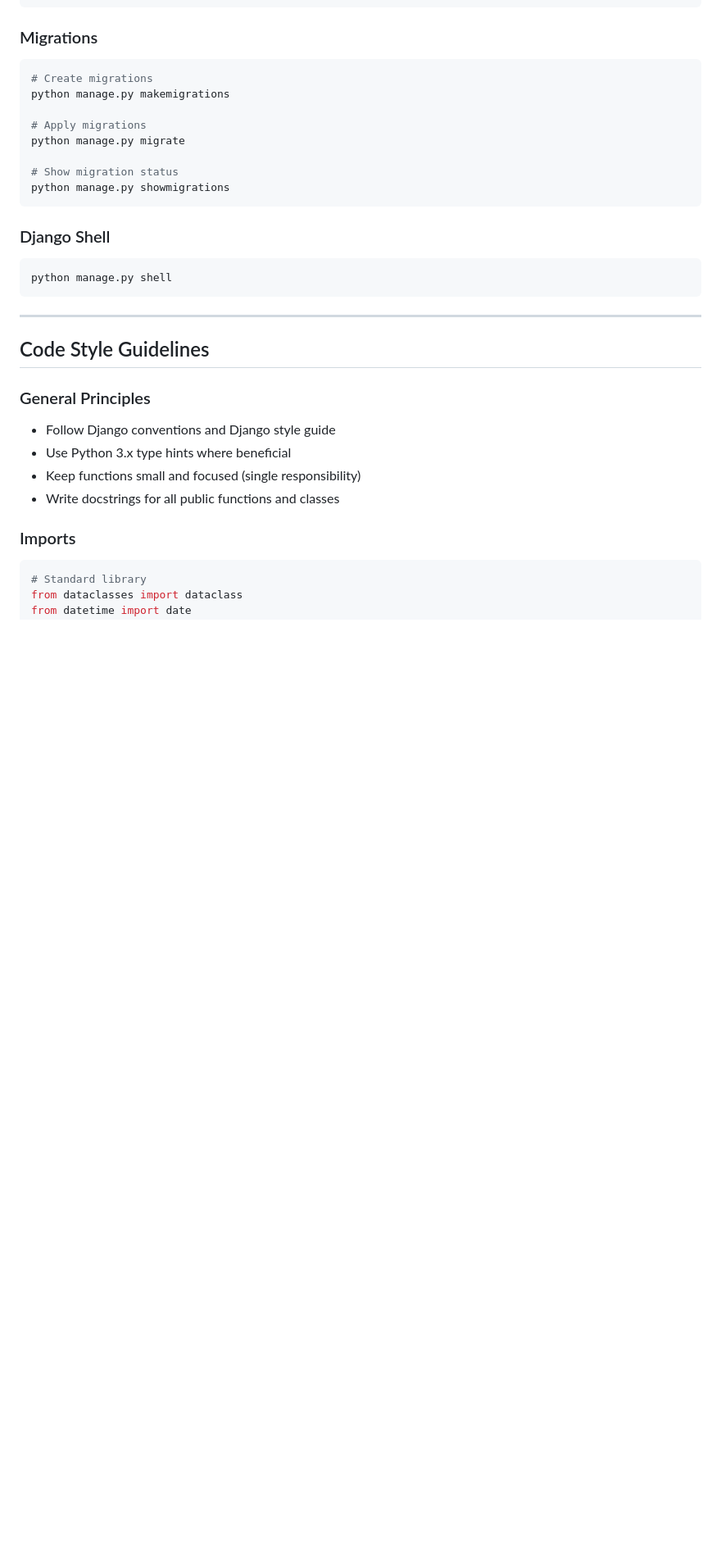
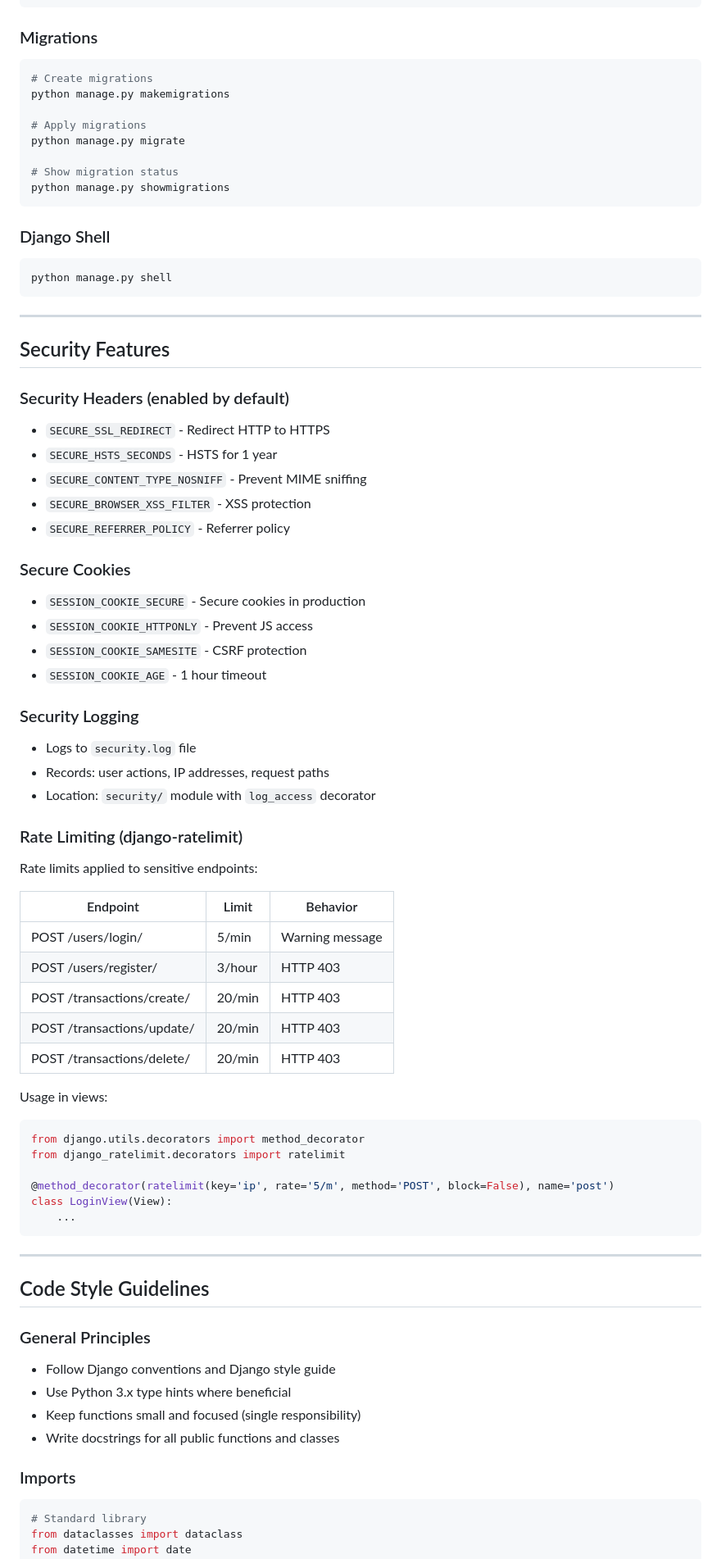
Before and after one commit to facundoroman0/arsforte-project, a Markdown page: AGENTS.md, the part around one of its changes. Shown at 82% size. GitHub-like rendering; blank space fills up the shorter version.

Commit message:
Update AGENTS.md with security and Redis documentation

````diff
--- a/AGENTS.md
+++ b/AGENTS.md
@@ -39,6 +58,49 @@ python manage.py showmigrations
 ### Django Shell
 ```bash
 python manage.py shell
+```
+
+---
+
+## Security Features
+
+### Security Headers (enabled by default)
+- `SECURE_SSL_REDIRECT` - Redirect HTTP to HTTPS
+- `SECURE_HSTS_SECONDS` - HSTS for 1 year
+- `SECURE_CONTENT_TYPE_NOSNIFF` - Prevent MIME sniffing
+- `SECURE_BROWSER_XSS_FILTER` - XSS protection
+- `SECURE_REFERRER_POLICY` - Referrer policy
+
+### Secure Cookies
+- `SESSION_COOKIE_SECURE` - Secure cookies in production
+- `SESSION_COOKIE_HTTPONLY` - Prevent JS access
+- `SESSION_COOKIE_SAMESITE` - CSRF protection
+- `SESSION_COOKIE_AGE` - 1 hour timeout
+
+### Security Logging
+- Logs to `security.log` file
+- Records: user actions, IP addresses, request paths
+- Location: `security/` module with `log_access` decorator
+
+### Rate Limiting (django-ratelimit)
+Rate limits applied to sensitive endpoints:
+
+| Endpoint | Limit | Behavior |
+|----------|-------|----------|
+| POST /users/login/ | 5/min | Warning message |
+| POST /users/register/ | 3/hour | HTTP 403 |
+| POST /transactions/create/ | 20/min | HTTP 403 |
+| POST /transactions/update/ | 20/min | HTTP 403 |
+| POST /transactions/delete/ | 20/min | HTTP 403 |
+
+Usage in views:
+```python
+from django.utils.decorators import method_decorator
+from django_ratelimit.decorators import ratelimit
+
+@method_decorator(ratelimit(key='ip', rate='5/m', method='POST', block=False), name='post')
+class LoginView(View):
+    ...
 ```
 
 ---
````
Also changed, not shown: other parts of AGENTS.md (+33 -1 lines).
